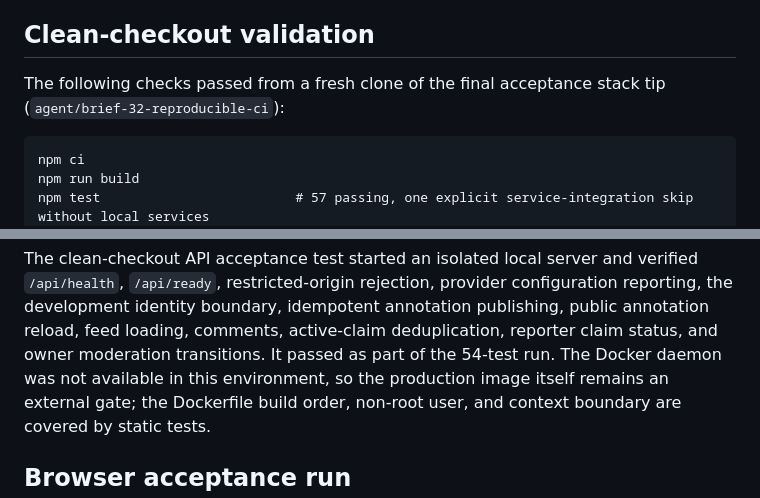
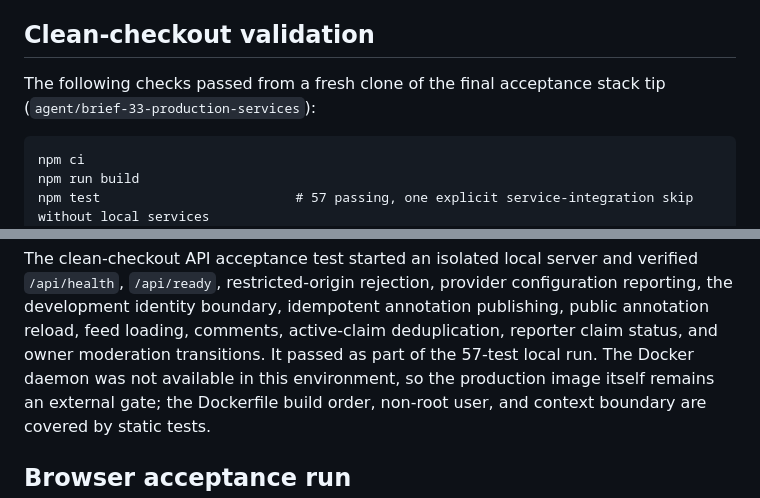
Before and after one commit to tcballard/annotated, a Markdown page: ACCEPTANCE_EVIDENCE.md, 2 parts joined by grey strips. GitHub-like rendering.

Commit message:
docs(acceptance): align final stack references

````diff
--- a/ACCEPTANCE_EVIDENCE.md
+++ b/ACCEPTANCE_EVIDENCE.md
@@ -9,7 +9,7 @@ production gates are complete.
 ## Clean-checkout validation
 
 The following checks passed from a fresh clone of the final acceptance stack
-tip (`agent/brief-32-reproducible-ci`):
+tip (`agent/brief-33-production-services`):
 
 ```text
 npm ci
@@ -27,7 +27,7 @@ verified `/api/health`, `/api/ready`, restricted-origin rejection, provider
 configuration reporting, the development identity boundary, idempotent
 annotation publishing, public annotation reload, feed loading, comments,
 active-claim deduplication, reporter claim status, and owner moderation
-transitions. It passed as part of the 54-test run. The Docker daemon was not
+transitions. It passed as part of the 57-test local run. The Docker daemon was not
 available in this environment, so the production image itself remains an
 external gate; the Dockerfile build order, non-root user, and context boundary
 are covered by static tests.
````
